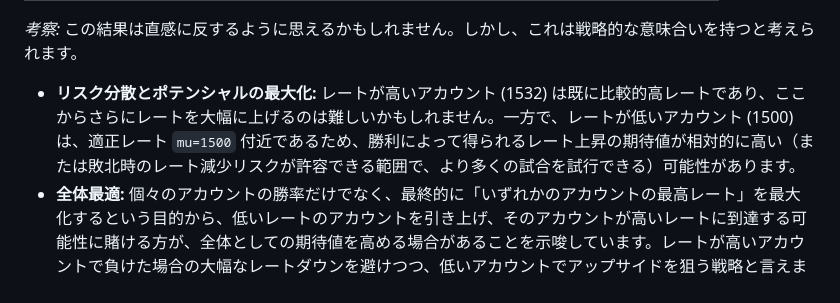
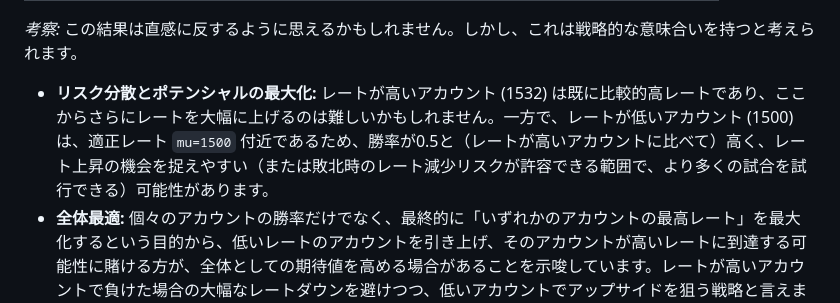
Before and after one commit to pyran19/multi_account, a Markdown page: document/ai/multi_account_optimization_report.md, the part around the change. GitHub-like rendering.

Commit message:
Update document/ai/multi_account_optimization_report.md
彼我のレート差による期待値変動の違いが、勝率の違いに由来するモデルであることを説明に反映

Co-authored-by: gemini-code-assist[bot] <176961590+gemini-code-assist[bot]@users.noreply.github.com>

```diff
--- a/document/ai/multi_account_optimization_report.md
+++ b/document/ai/multi_account_optimization_report.md
@@ -77,7 +77,7 @@
 
 *考察:*
 この結果は直感に反するように思えるかもしれません。しかし、これは戦略的な意味合いを持つと考えられます。
-*   **リスク分散とポテンシャルの最大化:** レートが高いアカウント (1532) は既に比較的高レートであり、ここからさらにレートを大幅に上げるのは難しいかもしれません。一方で、レートが低いアカウント (1500) は、適正レート `mu=1500` 付近であるため、勝利によって得られるレート上昇の期待値が相対的に高い（または敗北時のレート減少リスクが許容できる範囲で、より多くの試合を試行できる）可能性があります。
+*   **リスク分散とポテンシャルの最大化:** レートが高いアカウント (1532) は既に比較的高レートであり、ここからさらにレートを大幅に上げるのは難しいかもしれません。一方で、レートが低いアカウント (1500) は、適正レート `mu=1500` 付近であるため、勝率が0.5と（レートが高いアカウントに比べて）高く、レート上昇の機会を捉えやすい（または敗北時のレート減少リスクが許容できる範囲で、より多くの試合を試行できる）可能性があります。
 *   **全体最適:** 個々のアカウントの勝率だけでなく、最終的に「いずれかのアカウントの最高レート」を最大化するという目的から、低いレートのアカウントを引き上げ、そのアカウントが高いレートに到達する可能性に賭ける方が、全体としての期待値を高める場合があることを示唆しています。レートが高いアカウントで負けた場合の大幅なレートダウンを避けつつ、低いアカウントでアップサイドを狙う戦略と言えます。
 
 ### 3.4. 最適アクション「即時終了」について
```
